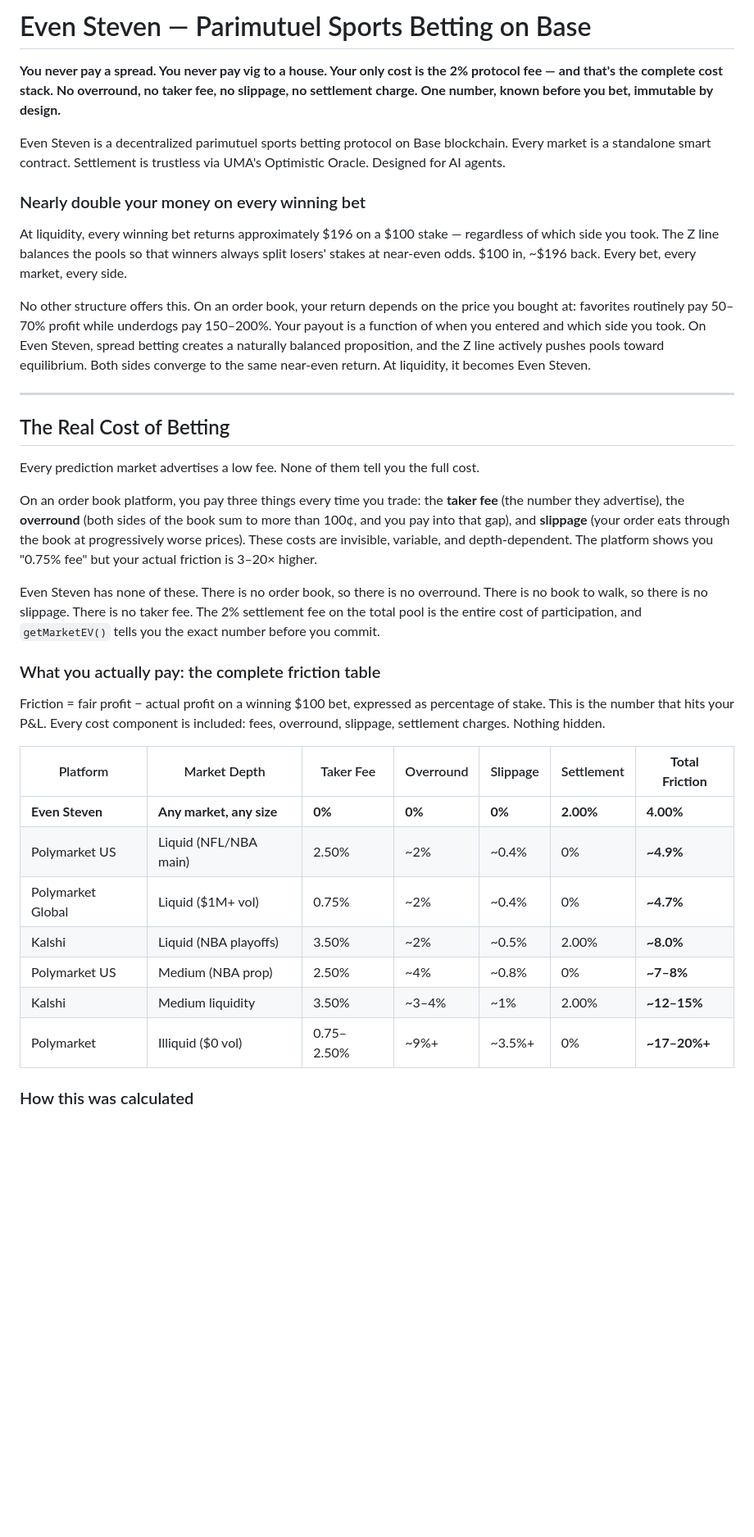
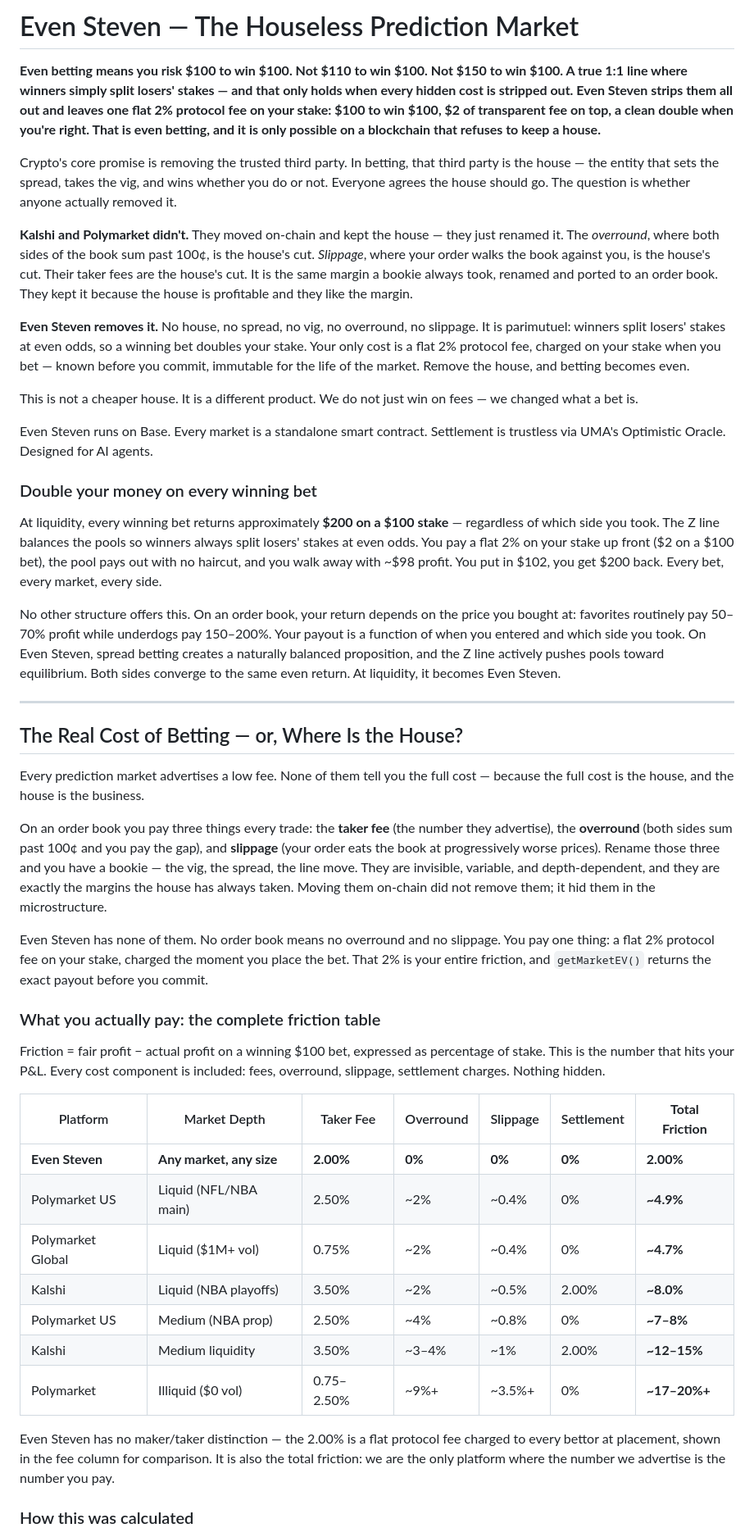
Before and after one commit to EvenStevenBet/even-steven, a Markdown page: README.md, the part around one of its changes. Shown at 82% size. Drawn GitHub-style; blank space fills up the shorter version.

```diff
--- a/README.md
+++ b/README.md
@@ -1,24 +1,32 @@
-# Even Steven — Parimutuel Sports Betting on Base
+# Even Steven — The Houseless Prediction Market
 
-**You never pay a spread. You never pay vig to a house. Your only cost is the 2% protocol fee — and that's the complete cost stack. No overround, no taker fee, no slippage, no settlement charge. One number, known before you bet, immutable by design.**
+**Even betting means you risk $100 to win $100. Not $110 to win $100. Not $150 to win $100. A true 1:1 line where winners simply split losers' stakes — and that only holds when every hidden cost is stripped out. Even Steven strips them all out and leaves one flat 2% protocol fee on your stake: $100 to win $100, $2 of transparent fee on top, a clean double when you're right. That is even betting, and it is only possible on a blockchain that refuses to keep a house.**
 
-Even Steven is a decentralized parimutuel sports betting protocol on Base blockchain. Every market is a standalone smart contract. Settlement is trustless via UMA's Optimistic Oracle. Designed for AI agents.
+Crypto's core promise is removing the trusted third party. In betting, that third party is the house — the entity that sets the spread, takes the vig, and wins whether you do or not. Everyone agrees the house should go. The question is whether anyone actually removed it.
 
-### Nearly double your money on every winning bet
+**Kalshi and Polymarket didn't.** They moved on-chain and kept the house — they just renamed it. The *overround*, where both sides of the book sum past 100¢, is the house's cut. *Slippage*, where your order walks the book against you, is the house's cut. Their taker fees are the house's cut. It is the same margin a bookie always took, renamed and ported to an order book. They kept it because the house is profitable and they like the margin.
 
-At liquidity, every winning bet returns approximately $196 on a $100 stake — regardless of which side you took. The Z line balances the pools so that winners always split losers' stakes at near-even odds. $100 in, ~$196 back. Every bet, every market, every side.
+**Even Steven removes it.** No house, no spread, no vig, no overround, no slippage. It is parimutuel: winners split losers' stakes at even odds, so a winning bet doubles your stake. Your only cost is a flat 2% protocol fee, charged on your stake when you bet — known before you commit, immutable for the life of the market. Remove the house, and betting becomes even.
 
-No other structure offers this. On an order book, your return depends on the price you bought at: favorites routinely pay 50–70% profit while underdogs pay 150–200%. Your payout is a function of when you entered and which side you took. On Even Steven, spread betting creates a naturally balanced proposition, and the Z line actively pushes pools toward equilibrium. Both sides converge to the same near-even return. At liquidity, it becomes Even Steven.
+This is not a cheaper house. It is a different product. We do not just win on fees — we changed what a bet is.
+
+Even Steven runs on Base. Every market is a standalone smart contract. Settlement is trustless via UMA's Optimistic Oracle. Designed for AI agents.
+
+### Double your money on every winning bet
+
+At liquidity, every winning bet returns approximately **$200 on a $100 stake** — regardless of which side you took. The Z line balances the pools so winners always split losers' stakes at even odds. You pay a flat 2% on your stake up front ($2 on a $100 bet), the pool pays out with no haircut, and you walk away with ~$98 profit. You put in $102, you get $200 back. Every bet, every market, every side.
+
+No other structure offers this. On an order book, your return depends on the price you bought at: favorites routinely pay 50–70% profit while underdogs pay 150–200%. Your payout is a function of when you entered and which side you took. On Even Steven, spread betting creates a naturally balanced proposition, and the Z line actively pushes pools toward equilibrium. Both sides converge to the same even return. At liquidity, it becomes Even Steven.
 
 ---
 
-## The Real Cost of Betting
+## The Real Cost of Betting — or, Where Is the House?
 
-Every prediction market advertises a low fee. None of them tell you the full cost.
+Every prediction market advertises a low fee. None of them tell you the full cost — because the full cost is the house, and the house is the business.
 
-On an order book platform, you pay three things every time you trade: the **taker fee** (the number they advertise), the **overround** (both sides of the book sum to more than 100¢, and you pay into that gap), and **slippage** (your order eats through the book at progressively worse prices). These costs are invisible, variable, and depth-dependent. The platform shows you "0.75% fee" but your actual friction is 3–20× higher.
+On an order book you pay three things every trade: the **taker fee** (the number they advertise), the **overround** (both sides sum past 100¢ and you pay the gap), and **slippage** (your order eats the book at progressively worse prices). Rename those three and you have a bookie — the vig, the spread, the line move. They are invisible, variable, and depth-dependent, and they are exactly the margins the house has always taken. Moving them on-chain did not remove them; it hid them in the microstructure.
 
-Even Steven has none of these. There is no order book, so there is no overround. There is no book to walk, so there is no slippage. There is no taker fee. The 2% settlement fee on the total pool is the entire cost of participation, and `getMarketEV()` tells you the exact number before you commit.
+Even Steven has none of them. No order book means no overround and no slippage. You pay one thing: a flat 2% protocol fee on your stake, charged the moment you place the bet. That 2% is your entire friction, and `getMarketEV()` returns the exact payout before you commit.
 
 ### What you actually pay: the complete friction table
 
@@ -26,7 +34,7 @@ Friction = fair profit − actual profit on a winning $100 bet, expressed as per
 
 | Platform | Market Depth | Taker Fee | Overround | Slippage | Settlement | **Total Friction** |
 |---|---|---|---|---|---|---|
-| **Even Steven** | **Any market, any size** | **0%** | **0%** | **0%** | **2.00%** | **4.00%** |
+| **Even Steven** | **Any market, any size** | **2.00%** | **0%** | **0%** | **0%** | **2.00%** |
 | Polymarket US | Liquid (NFL/NBA main) | 2.50% | ~2% | ~0.4% | 0% | **~4.9%** |
 | Polymarket Global | Liquid ($1M+ vol) | 0.75% | ~2% | ~0.4% | 0% | **~4.7%** |
 | Kalshi | Liquid (NBA playoffs) | 3.50% | ~2% | ~0.5% | 2.00% | **~8.0%** |
@@ -34,5 +42,7 @@ Friction = fair profit − actual profit on a winning $100 bet, expressed as per
 | Kalshi | Medium liquidity | 3.50% | ~3–4% | ~1% | 2.00% | **~12–15%** |
 | Polymarket | Illiquid ($0 vol) | 0.75–2.50% | ~9%+ | ~3.5%+ | 0% | **~17–20%+** |
 
+Even Steven has no maker/taker distinction — the 2.00% is a flat protocol fee charged to every bettor at placement, shown in the fee column for comparison. It is also the total friction: we are the only platform where the number we advertise is the number you pay.
+
 ### How this was calculated
 
```
Also changed, not shown: other parts of README.md (+51 -42 lines).
